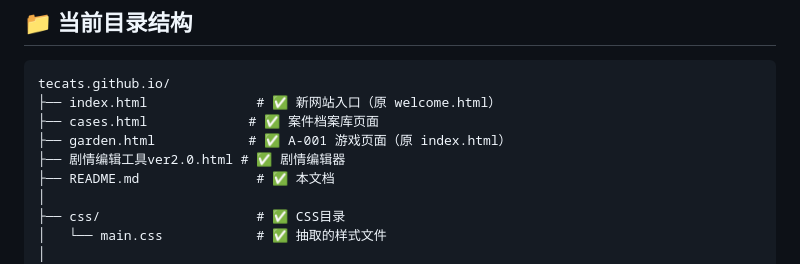
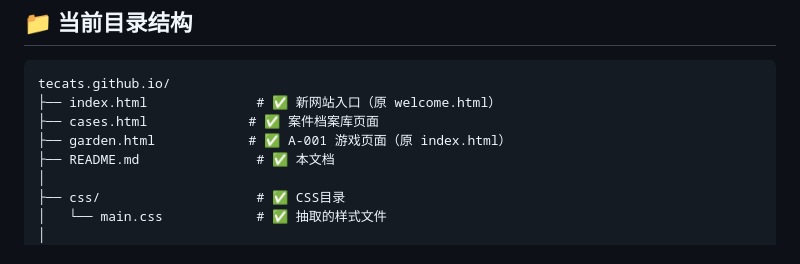
Before and after one commit to ChrisUtada/chrisutada.github.io, a Markdown page: README.md, the part around the change. Drawn GitHub-style.

```diff
--- a/README.md
+++ b/README.md
@@ -7,7 +7,6 @@ tecats.github.io/
 ├── index.html              # ✅ 新网站入口（原 welcome.html）
 ├── cases.html             # ✅ 案件档案库页面
 ├── garden.html            # ✅ A-001 游戏页面（原 index.html）
-├── 剧情编辑工具ver2.0.html # ✅ 剧情编辑器
 ├── README.md               # ✅ 本文档
 │
 ├── css/                    # ✅ CSS目录
```
